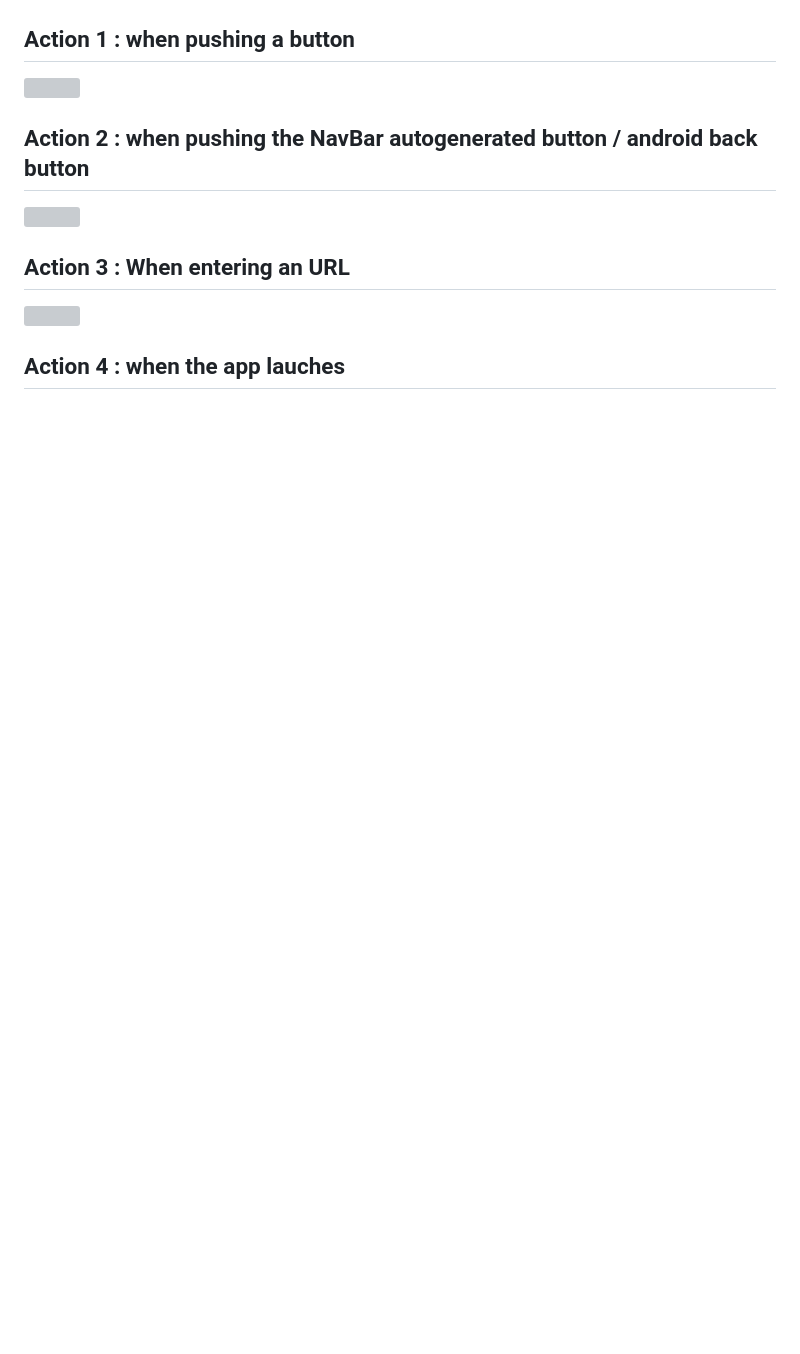
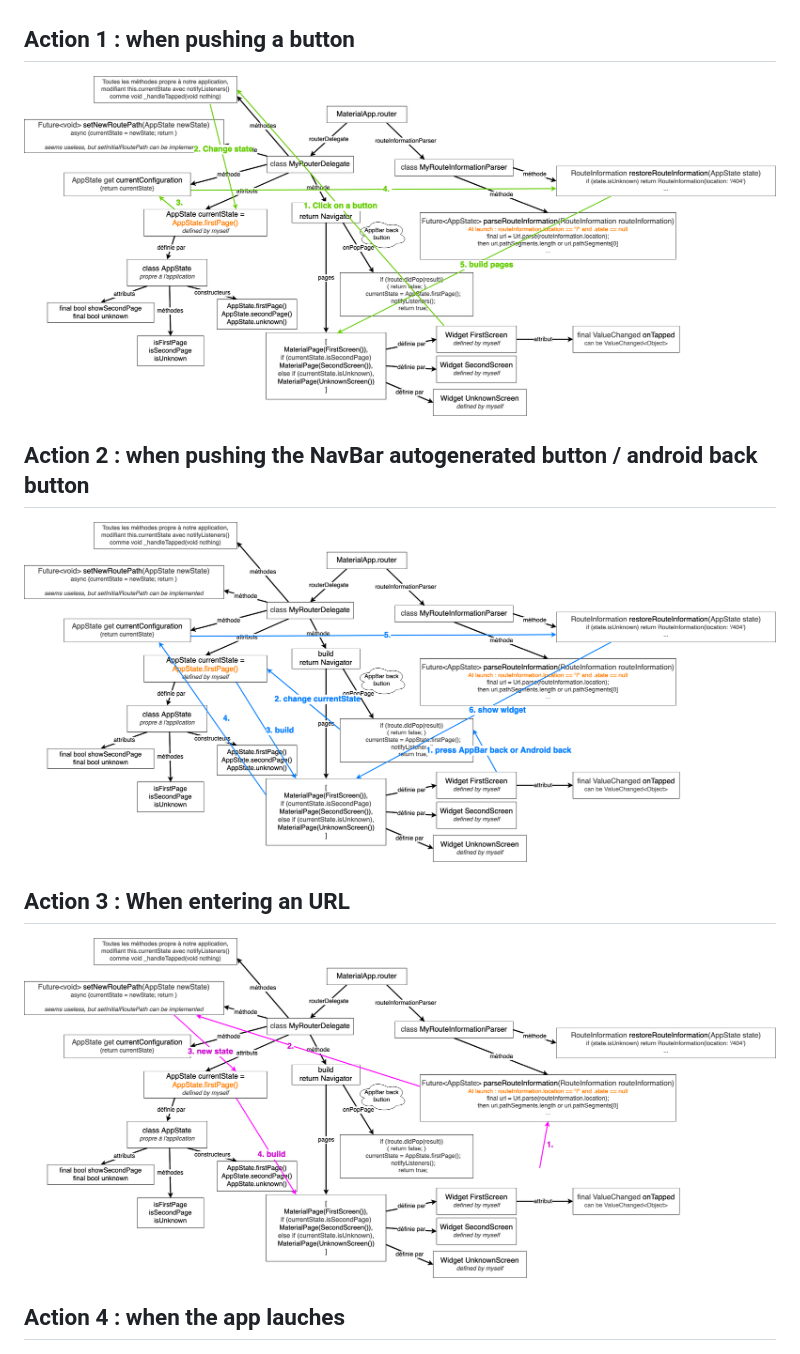
Before and after one commit to dleurs/flutter_navigator_2.0_demo_no_rebuild, a Markdown page: README.md, the part around the change printed below. Drawn GitHub-style; pictures changed too: assets/1_press_button.png (added), assets/2_navbar_back.png (added), assets/3_enter_URL.png (added); blank space fills up the shorter version; grey boxes are pictures that could not be loaded.

```diff
--- a/README.md
+++ b/README.md
@@ -5,13 +5,13 @@
 ![](assets/0_architecture.png)
 
 ## Action 1 : when pushing a button
-![]()
+![](assets/1_press_button.png)
 
 ## Action 2 : when pushing the NavBar autogenerated button / android back button
-![]()
+![](assets/2_navbar_back.png)
 
 ## Action 3 : When entering an URL
-![]()
+![](assets/3_enter_URL.png)
 
 ## Action 4 : when the app lauches
 ![](assets/5_action.png)
```
Also changed, not shown: other parts of README.md (+3 -3 lines), assets/5_browser_back.png (added), assets/6_browser_refresh.png (added), assets/7_browser_forward.png (added), 7 other files.
